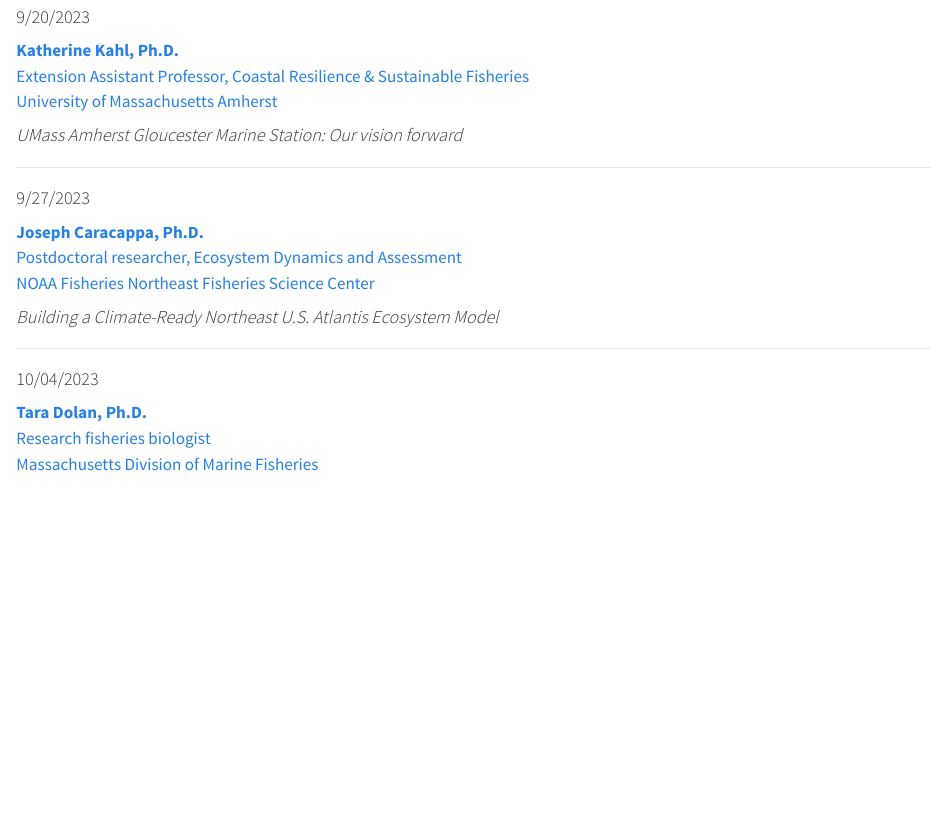
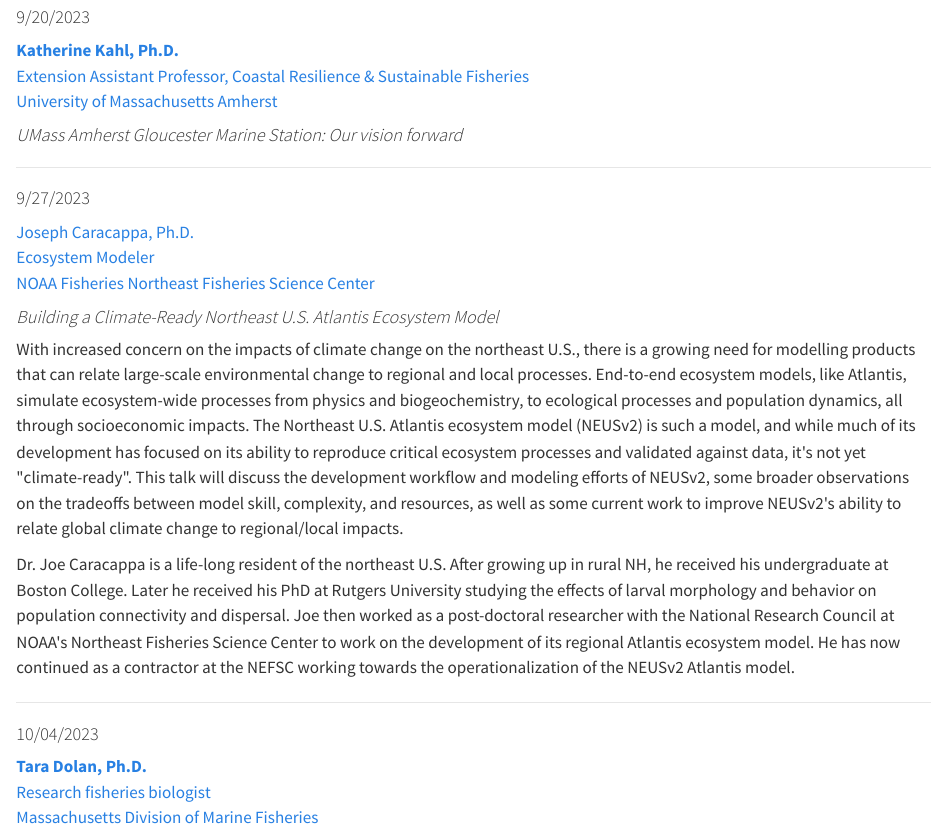
Before and after one commit to thefaylab/dfo-seminar-f23, a Quarto document (abstracts.qmd): the page in a window 1100 px wide, from 770 px down. Rendered offline with R 4.5, knitr and Pandoc in place of Quarto, with nearby package versions.

Commit message:
adds Caracappa abstract/bio

```diff
--- a/abstracts.qmd
+++ b/abstracts.qmd
@@ -34,11 +34,15 @@
 
 #### 9/27/2023 {#caracappa}
 
-[**Joseph Caracappa, Ph.D.**\
-Postdoctoral researcher, Ecosystem Dynamics and Assessment\
+[Joseph Caracappa, Ph.D.\
+Ecosystem Modeler\
 NOAA Fisheries Northeast Fisheries Science Center](https://www.fisheries.noaa.gov/contact/joseph-caracappa)
 
 #### *Building a Climate-Ready Northeast U.S. Atlantis Ecosystem Model*
+
+With increased concern on the impacts of climate change on the northeast U.S., there is a growing need for modelling products that can relate large-scale environmental change to regional and local processes. End-to-end ecosystem models, like Atlantis, simulate ecosystem-wide processes from physics and biogeochemistry, to ecological processes and population dynamics, all through socioeconomic impacts. The Northeast U.S. Atlantis ecosystem model (NEUSv2) is such a model, and while much of its development has focused on its ability to reproduce critical ecosystem processes and validated against data, it\'s not yet \"climate-ready\". This talk will discuss the development workflow and modeling efforts of NEUSv2, some broader observations on the tradeoffs between model skill, complexity, and resources, as well as some current work to improve NEUSv2\'s ability to relate global climate change to regional/local impacts.
+
+Dr. Joe Caracappa is a life-long resident of the northeast U.S. After growing up in rural NH, he received his undergraduate at Boston College. Later he received his PhD at Rutgers University studying the effects of larval morphology and behavior on population connectivity and dispersal. Joe then worked as a post-doctoral researcher with the National Research Council at NOAA\'s Northeast Fisheries Science Center to work on the development of its regional Atlantis ecosystem model. He has now continued as a contractor at the NEFSC working towards the operationalization of the NEUSv2 Atlantis model.
 
 ------------------------------------------------------------------------
 
```
Also changed, not shown: docs/search.json, 1 other file.
